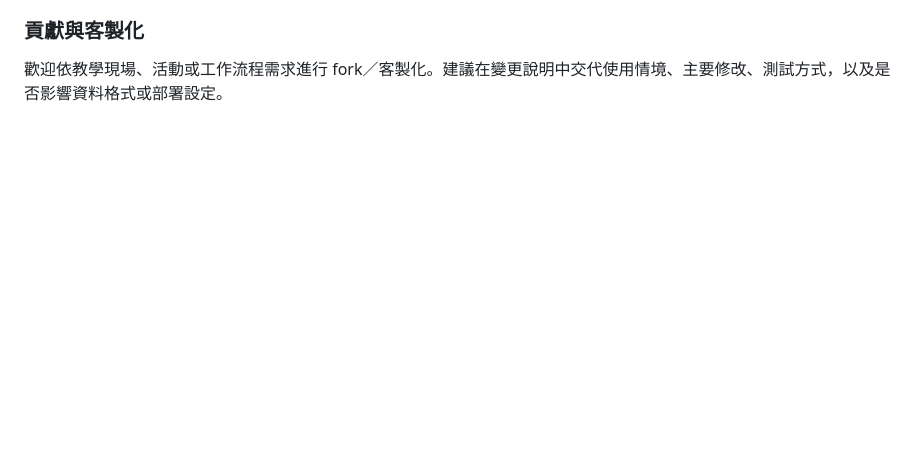
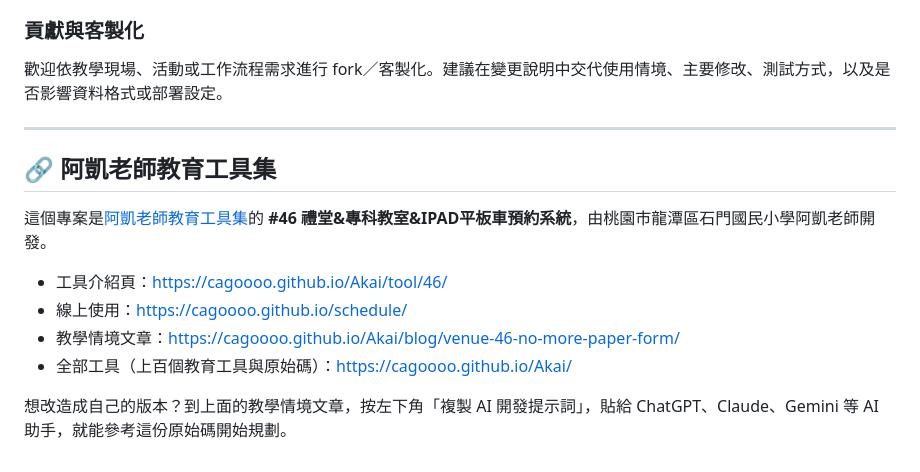
Before and after one commit to cagoooo/schedule, a Markdown page: README.md, the part around the change. GitHub-like rendering; blank space fills up the shorter version.

Commit message:
docs: README 加上阿凱老師教育工具集介紹頁連結 [skip ci]
Co-Authored-By: Claude Opus 5.5 <noreply@anthropic.com>

```diff
--- a/README.md
+++ b/README.md
@@ -458,3 +458,18 @@ npm run test
 
 歡迎依教學現場、活動或工作流程需求進行 fork／客製化。建議在變更說明中交代使用情境、主要修改、測試方式，以及是否影響資料格式或部署設定。
 <!-- END:PROJECT_GUIDE -->
+
+<!-- akai-edu-tools:backlink -->
+
+---
+
+## 🔗 阿凱老師教育工具集
+
+這個專案是[阿凱老師教育工具集](https://cagoooo.github.io/Akai/)的 **#46 禮堂&專科教室&IPAD平板車預約系統**，由桃園市龍潭區石門國民小學阿凱老師開發。
+
+- 工具介紹頁：[https://cagoooo.github.io/Akai/tool/46/](https://cagoooo.github.io/Akai/tool/46/)
+- 線上使用：[https://cagoooo.github.io/schedule/](https://cagoooo.github.io/schedule/)
+- 教學情境文章：[https://cagoooo.github.io/Akai/blog/venue-46-no-more-paper-form/](https://cagoooo.github.io/Akai/blog/venue-46-no-more-paper-form/)
+- 全部工具（上百個教育工具與原始碼）：[https://cagoooo.github.io/Akai/](https://cagoooo.github.io/Akai/)
+
+想改造成自己的版本？到上面的教學情境文章，按左下角「複製 AI 開發提示詞」，貼給 ChatGPT、Claude、Gemini 等 AI 助手，就能參考這份原始碼開始規劃。
```
